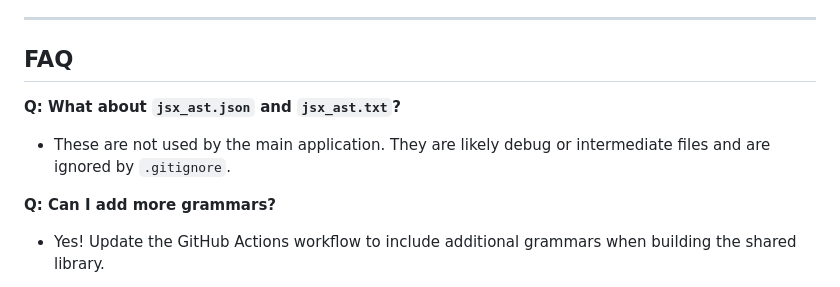
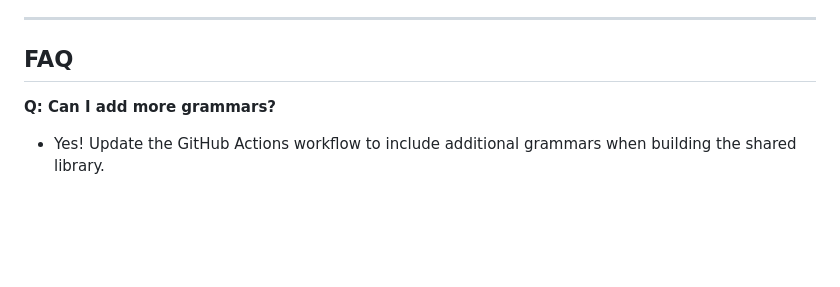
Before and after one commit to hemrajbhakar/web-template-forensics, a Markdown page: README.md, the part around the change. Drawn GitHub-style; blank space fills up the shorter version.

```diff
--- a/README.md
+++ b/README.md
@@ -151,8 +151,6 @@ jsx-forensic-tool/
 
 ## FAQ
 
-**Q: What about `jsx_ast.json` and `jsx_ast.txt`?**
-- These are not used by the main application. They are likely debug or intermediate files and are ignored by `.gitignore`.
 
 **Q: Can I add more grammars?**
 - Yes! Update the GitHub Actions workflow to include additional grammars when building the shared library.
```
